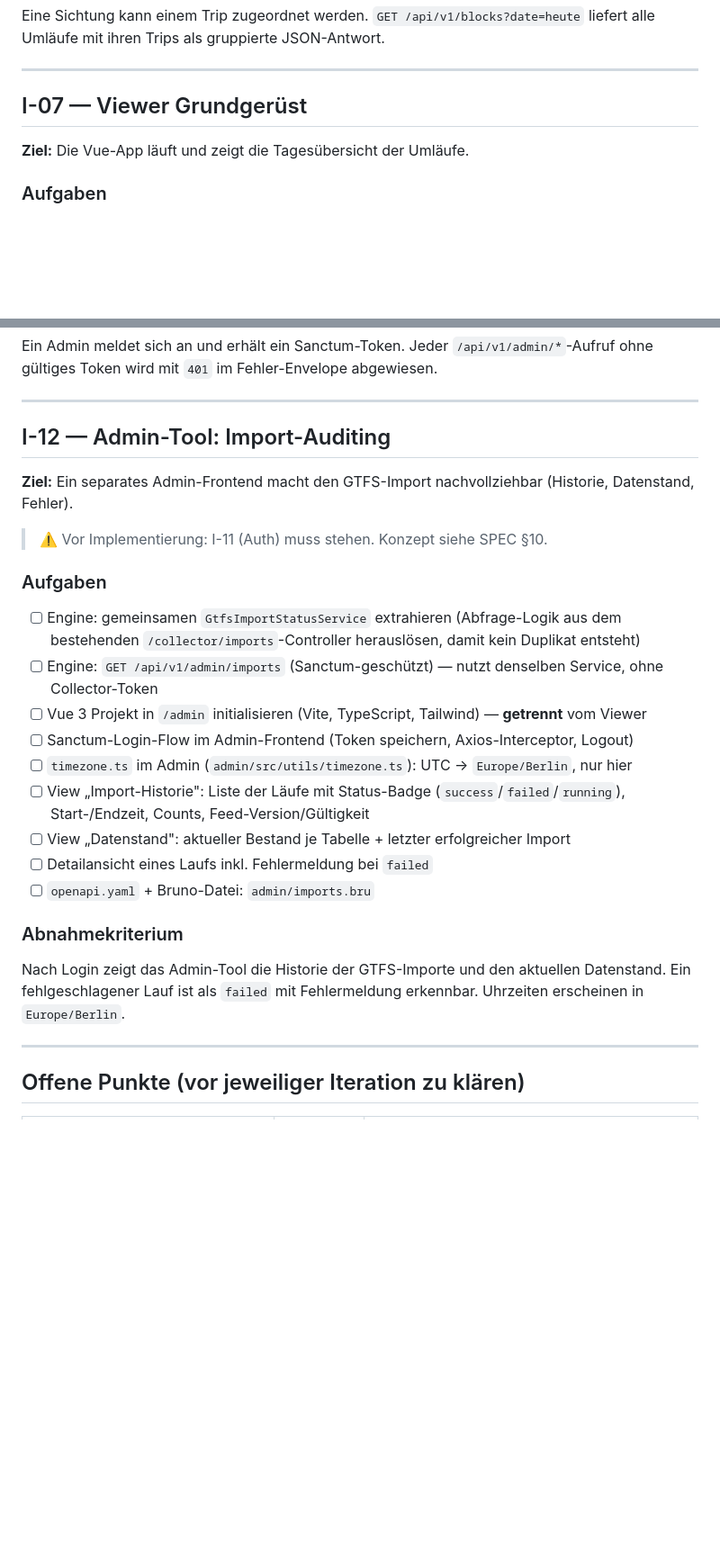
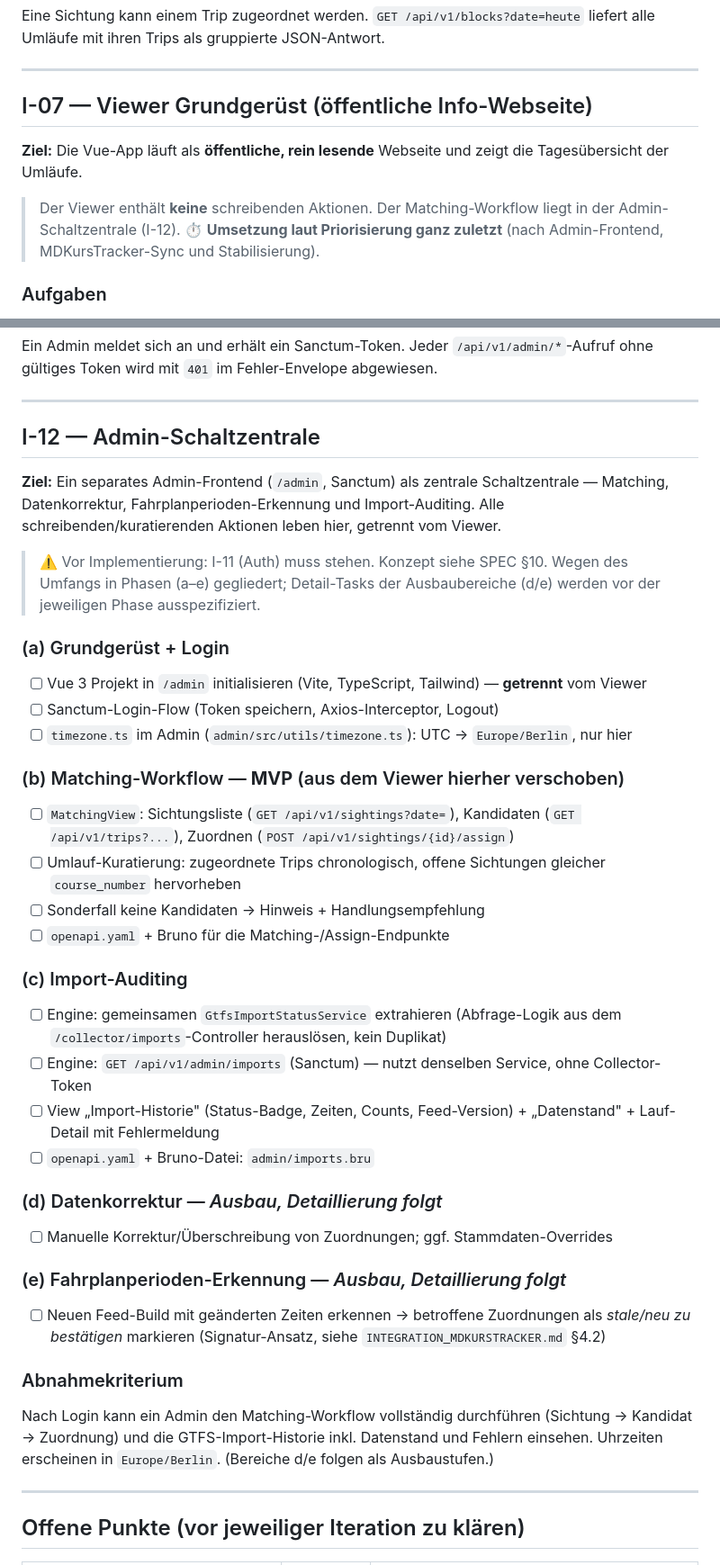
Before and after one commit to ClickKlack/MDTakt, a Markdown page: shared/ROADMAP.md, 2 parts joined by grey strips. Shown at 90% size. Drawn GitHub-style; blank space fills up the shorter version.

```diff
--- a/shared/ROADMAP.md
+++ b/shared/ROADMAP.md
@@ -190,9 +214,12 @@ Eine Sichtung kann einem Trip zugeordnet werden. `GET /api/v1/blocks?date=heute`
 
 ---
 
-## I-07 — Viewer Grundgerüst
+## I-07 — Viewer Grundgerüst (öffentliche Info-Webseite)
 
-**Ziel:** Die Vue-App läuft und zeigt die Tagesübersicht der Umläufe.
+**Ziel:** Die Vue-App läuft als **öffentliche, rein lesende** Webseite und zeigt die Tagesübersicht der Umläufe.
+
+> Der Viewer enthält **keine** schreibenden Aktionen. Der Matching-Workflow liegt in der Admin-Schaltzentrale (I-12).
+> ⏱️ **Umsetzung laut Priorisierung ganz zuletzt** (nach Admin-Frontend, MDKursTracker-Sync und Stabilisierung).
 
 ### Aufgaben
 - [ ] Vue 3 Projekt in `/viewer` initialisieren (Vite, TypeScript, Tailwind)
@@ -297,25 +324,41 @@ Ein Admin meldet sich an und erhält ein Sanctum-Token. Jeder `/api/v1/admin/*`-
 
 ---
 
-## I-12 — Admin-Tool: Import-Auditing
+## I-12 — Admin-Schaltzentrale
 
-**Ziel:** Ein separates Admin-Frontend macht den GTFS-Import nachvollziehbar (Historie, Datenstand, Fehler).
+**Ziel:** Ein separates Admin-Frontend (`/admin`, Sanctum) als zentrale Schaltzentrale — Matching, Datenkorrektur,
+Fahrplanperioden-Erkennung und Import-Auditing. Alle schreibenden/kuratierenden Aktionen leben hier, getrennt vom Viewer.
 
-> ⚠️ Vor Implementierung: I-11 (Auth) muss stehen. Konzept siehe SPEC §10.
+> ⚠️ Vor Implementierung: I-11 (Auth) muss stehen. Konzept siehe SPEC §10. Wegen des Umfangs in Phasen (a–e) gegliedert;
+> Detail-Tasks der Ausbaubereiche (d/e) werden vor der jeweiligen Phase ausspezifiziert.
 
-### Aufgaben
-- [ ] Engine: gemeinsamen `GtfsImportStatusService` extrahieren (Abfrage-Logik aus dem bestehenden `/collector/imports`-Controller herauslösen, damit kein Duplikat entsteht)
-- [ ] Engine: `GET /api/v1/admin/imports` (Sanctum-geschützt) — nutzt denselben Service, ohne Collector-Token
+### (a) Grundgerüst + Login
 - [ ] Vue 3 Projekt in `/admin` initialisieren (Vite, TypeScript, Tailwind) — **getrennt** vom Viewer
-- [ ] Sanctum-Login-Flow im Admin-Frontend (Token speichern, Axios-Interceptor, Logout)
+- [ ] Sanctum-Login-Flow (Token speichern, Axios-Interceptor, Logout)
 - [ ] `timezone.ts` im Admin (`admin/src/utils/timezone.ts`): UTC → `Europe/Berlin`, nur hier
-- [ ] View „Import-Historie": Liste der Läufe mit Status-Badge (`success`/`failed`/`running`), Start-/Endzeit, Counts, Feed-Version/Gültigkeit
-- [ ] View „Datenstand": aktueller Bestand je Tabelle + letzter erfolgreicher Import
-- [ ] Detailansicht eines Laufs inkl. Fehlermeldung bei `failed`
+
+### (b) Matching-Workflow — **MVP** (aus dem Viewer hierher verschoben)
+- [ ] `MatchingView`: Sichtungsliste (`GET /api/v1/sightings?date=`), Kandidaten (`GET /api/v1/trips?...`), Zuordnen (`POST /api/v1/sightings/{id}/assign`)
+- [ ] Umlauf-Kuratierung: zugeordnete Trips chronologisch, offene Sichtungen gleicher `course_number` hervorheben
+- [ ] Sonderfall keine Kandidaten → Hinweis + Handlungsempfehlung
+- [ ] `openapi.yaml` + Bruno für die Matching-/Assign-Endpunkte
+
+### (c) Import-Auditing
+- [ ] Engine: gemeinsamen `GtfsImportStatusService` extrahieren (Abfrage-Logik aus dem `/collector/imports`-Controller herauslösen, kein Duplikat)
+- [ ] Engine: `GET /api/v1/admin/imports` (Sanctum) — nutzt denselben Service, ohne Collector-Token
+- [ ] View „Import-Historie" (Status-Badge, Zeiten, Counts, Feed-Version) + „Datenstand" + Lauf-Detail mit Fehlermeldung
 - [ ] `openapi.yaml` + Bruno-Datei: `admin/imports.bru`
 
+### (d) Datenkorrektur — *Ausbau, Detaillierung folgt*
+- [ ] Manuelle Korrektur/Überschreibung von Zuordnungen; ggf. Stammdaten-Overrides
+
+### (e) Fahrplanperioden-Erkennung — *Ausbau, Detaillierung folgt*
+- [ ] Neuen Feed-Build mit geänderten Zeiten erkennen → betroffene Zuordnungen als *stale/neu zu bestätigen* markieren
+  (Signatur-Ansatz, siehe `INTEGRATION_MDKURSTRACKER.md` §4.2)
+
 ### Abnahmekriterium
-Nach Login zeigt das Admin-Tool die Historie der GTFS-Importe und den aktuellen Datenstand. Ein fehlgeschlagener Lauf ist als `failed` mit Fehlermeldung erkennbar. Uhrzeiten erscheinen in `Europe/Berlin`.
+Nach Login kann ein Admin den Matching-Workflow vollständig durchführen (Sichtung → Kandidat → Zuordnung) und die
+GTFS-Import-Historie inkl. Datenstand und Fehlern einsehen. Uhrzeiten erscheinen in `Europe/Berlin`. (Bereiche d/e folgen als Ausbaustufen.)
 
 ---
 
```
Also changed, not shown: other parts of shared/ROADMAP.md (+46 -22 lines), shared/PROJECT_MAP.md (+12 -8 lines), shared/SPEC.md (+37 -31 lines).
